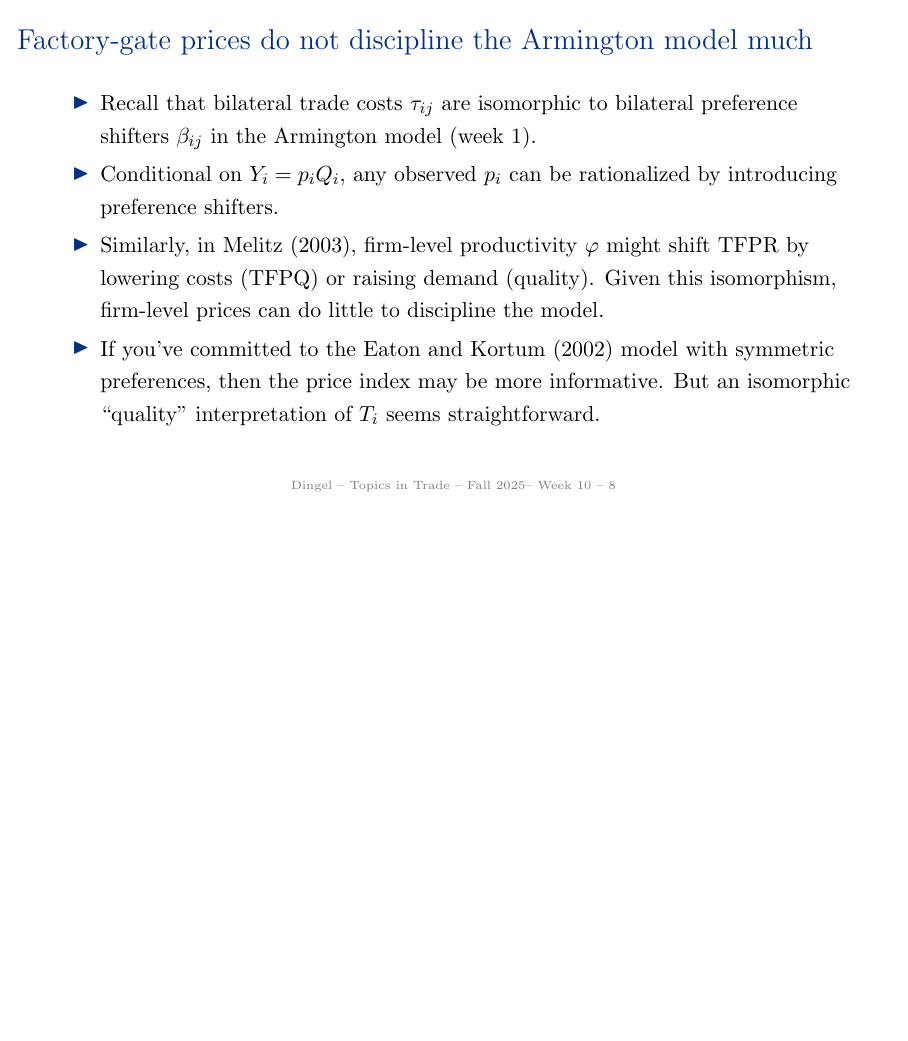
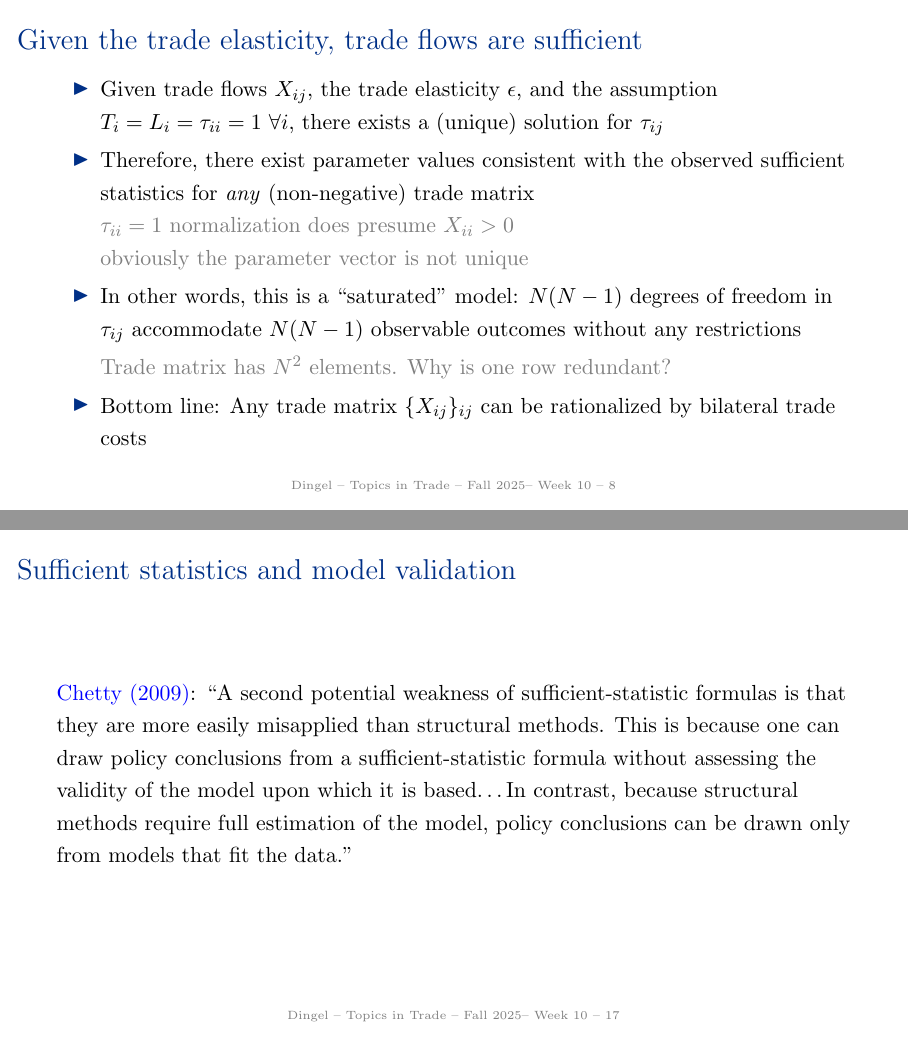
Before and after one commit to jdingel/econ6905, LaTeX slides (slides/week10_calibration/slides.tex): page 8 of 22 before the commit and pages 8 and 17 of 24 after it, the two joined at a grey line, the shorter picture padded with empty space. Compiled offline with pdfLaTeX.

Commit message:
Week 10 slides  (#43)
Also fixes URL mistake in assignment 3

Closes #42

```diff
--- a/slides/week10_calibration/slides.tex
+++ b/slides/week10_calibration/slides.tex
@@ -152,8 +153,32 @@ Researchers often use import tariffs and freight charges, which provide needed a
 \end{itemize}
 \end{frame}
 % -----------------------------------------
+\begin{frame}{Given the trade elasticity, trade flows are sufficient}
+\begin{itemize}
+\item
+Given trade flows $X_{ij}$, the trade elasticity $\epsilon$, and
+the assumption $T_i = L_i = \tau_{ii} = 1 \ \forall i$,
+there exists a (unique) solution for $\tau_{ij}$
+\item
+Therefore,
+there exist parameter values consistent with the observed sufficient statistics
+for \textit{any} (non-negative) trade matrix
+\\ \textcolor{gray}{$\tau_{ii} = 1$ normalization does presume $X_{ii} > 0$ \\ obviously the parameter vector is not unique}
+\item
+In other words, this is a ``saturated'' model:
+$N(N-1)$ degrees of freedom in $\tau_{ij}$
+accommodate $N(N-1)$ observable outcomes
+without any restrictions
+\item[] \textcolor{gray}{Trade matrix has $N^2$ elements. Why is one row redundant?}
+\item
+Bottom line: Any trade matrix $\{X_{ij}\}_{ij}$ can be rationalized by bilateral trade costs
+\end{itemize}
+\end{frame}
+% -----------------------------------------
 \begin{frame}{Factory-gate prices do not discipline the Armington model much}
 \begin{itemize}
+\item
+So far, we use only trade volumes (values), not distinguishing prices and quantities
 \item
 Recall that bilateral trade costs $\tau_{ij}$ are isomorphic to bilateral preference shifters $\beta_{ij}$ in the Armington model (week 1).
 \item
@@ -234,7 +259,7 @@ is \textit{insufficient} to compute the zero-gravity scenario
 because that requires knowing $\hat{\tau}_{ij} = \frac{\tau_{jj}}{\tau_{ij}}$.
 \end{frame}
 % -----------------------------------------
-\begin{frame}{The sufficient statistics are observed shares}
+\begin{frame}{Given the trade elasticity, trade shares are sufficient}
 \begin{itemize}
 \item
 Given trade flows data \textcolor{gray}{(including the diagonal)},
@@ -248,7 +273,7 @@ there exists a (unique) solution for $\tau_{ij}$
 Therefore,
 there exist parameter values consistent with the observed sufficient statistics
 for \textit{any} (non-negative) trade matrix
-\\ \textcolor{gray}{$\tau_{ii} = 1$ normalization does presume $X_{ii} > 0$ \\ obviously the parameter value is not unique}
+\\ \textcolor{gray}{$\tau_{ii} = 1$ normalization does presume $X_{ii} > 0$ \\ obviously the parameter vector is not unique}
 \item
 Ergo, feel free to use the observed baseline shares $\lambda_{ij}$ and $\gamma_{ij}$
 without estimating $T_i$, $L_i$, and $\tau_{ij}$
@@ -302,6 +327,11 @@ When you force a simple model to fit a complicated world and you don't get stand
 \textcolor{gray}{(Using sufficient statistics does not require you to use an unfalsifiable model)}
 \end{frame}
 % -----------------------------------------
+\begin{frame}{Sufficient statistics and model validation}
+\href{https://doi.org/10.1146/annurev.economics.050708.142910}{Chetty (2009)}:
+{``A second potential weakness of sufficient-statistic formulas is that they are more easily misapplied than structural methods. This is because one can draw policy conclusions from a sufficient-statistic formula without assessing the validity of the model upon which it is based\dots In contrast, because structural methods require full estimation of the model, policy conclusions can be drawn only from models that fit the data.''\par}
+\end{frame}
+% -----------------------------------------
 \begin{frame}{A saturated model may still be falsifiable}
 \begin{itemize}
 \item We cannot use baseline shares (nor prices) to evaluate the model
```
Also changed, not shown: assignments/assignment_3/readme.md, slides/week10_calibration/slides.pdf, slides/week10_calibration/slides.tex (17 more changed lines).
